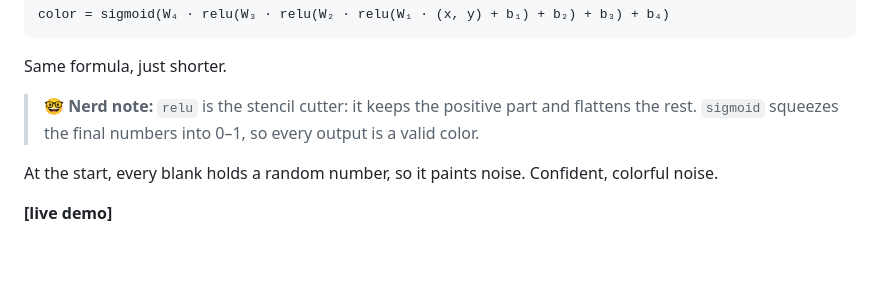
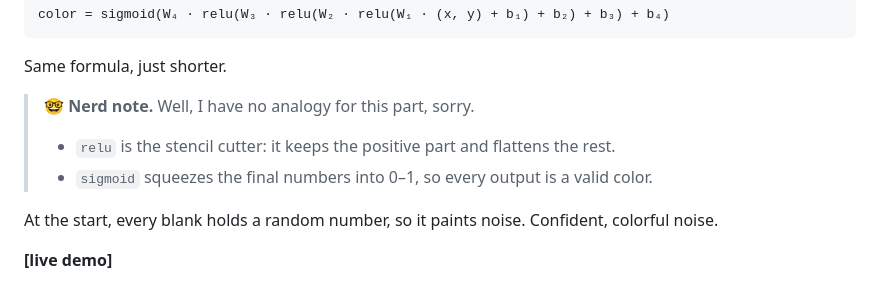
Before and after one commit to DimplyKhan13/learning-the-wave, a Markdown page: blog/post-draft.md, the part around the change. Rendered like a GitHub page; blank space fills up the shorter version.

Commit message:
Blog draft: nerd note in step 4 as bullets, with the 'no analogy' line
Co-Authored-By: Claude Opus 5.5 <noreply@anthropic.com>
Claude-Session: https://claude.ai/code/session_01J63kNVF8z2vnvErZJKGrbH

```diff
--- a/blog/post-draft.md
+++ b/blog/post-draft.md
@@ -119,7 +119,9 @@ color = sigmoid(W₄ · relu(W₃ · relu(W₂ · relu(W₁ · (x, y) + b₁) +
 
 Same formula, just shorter.
 
-> 🤓 **Nerd note:** `relu` is the stencil cutter: it keeps the positive part and flattens the rest. `sigmoid` squeezes the final numbers into 0–1, so every output is a valid color.
+> 🤓 **Nerd note.** Well, I have no analogy for this part, sorry.
+> - `relu` is the stencil cutter: it keeps the positive part and flattens the rest.
+> - `sigmoid` squeezes the final numbers into 0–1, so every output is a valid color.
 
 At the start, every blank holds a random number, so it paints noise. Confident, colorful noise.
 
```
